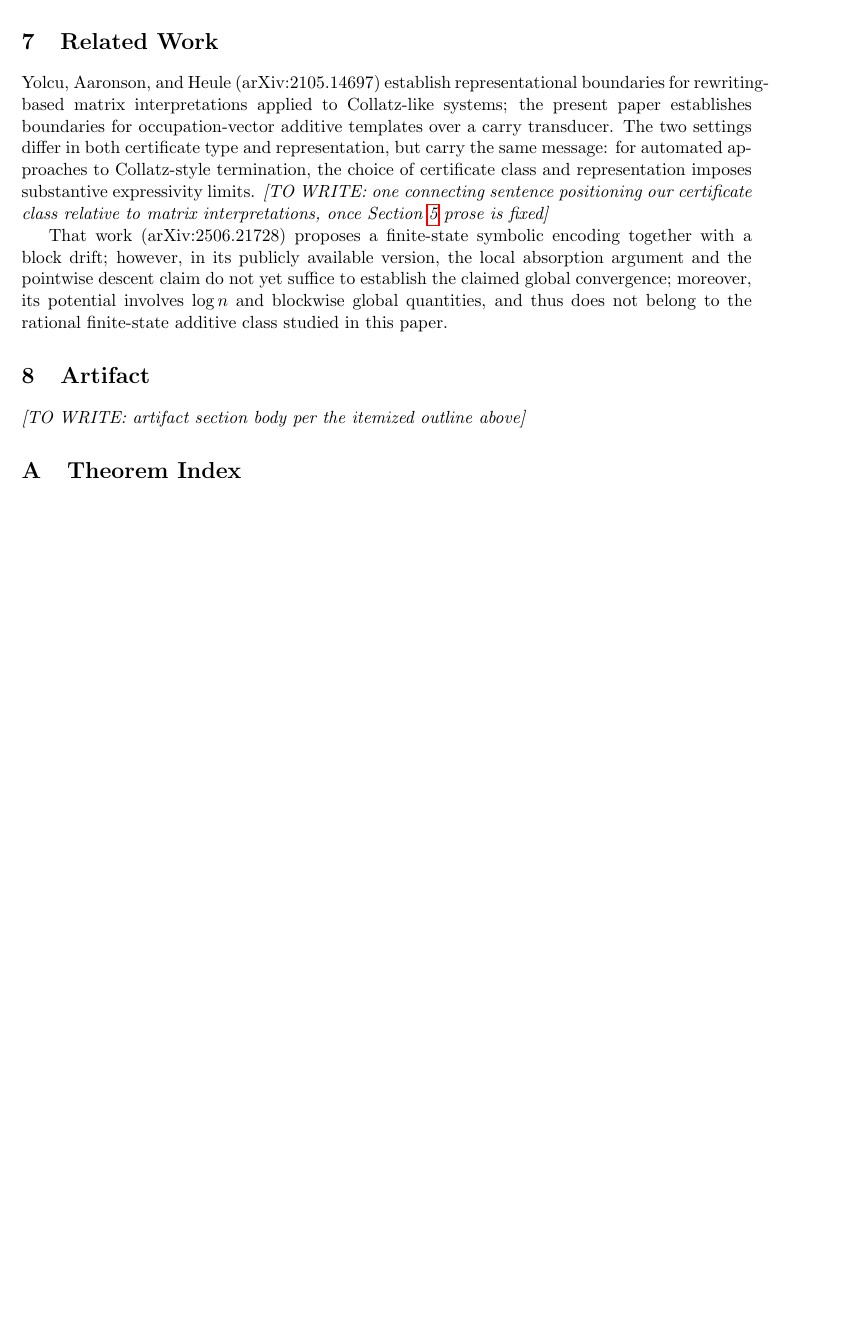
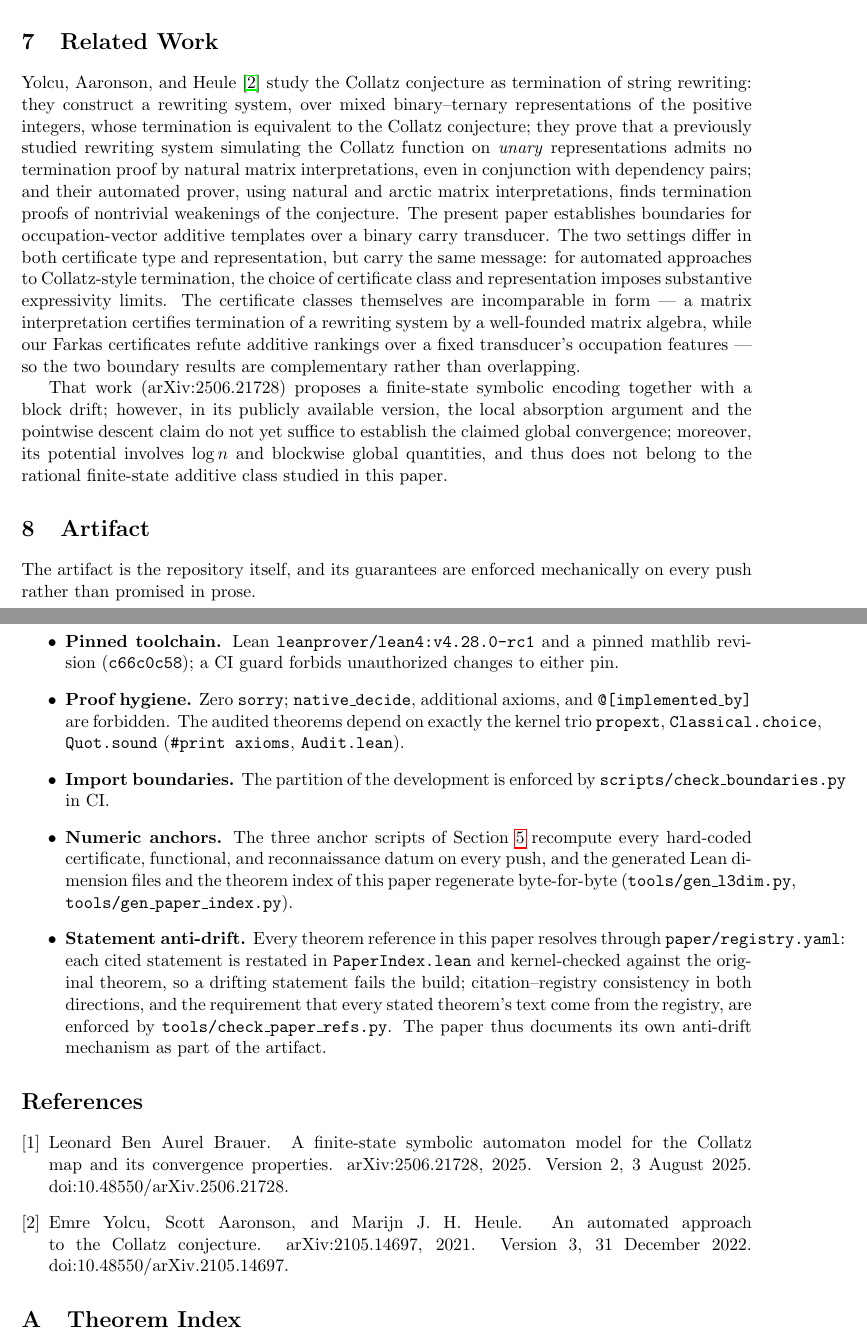
Before and after one commit to ArcherArtemis222/collatz-fst, a LaTeX paper (paper/main.tex): part of page 8 of 9 before the commit and two parts of pages 8 and 9 of 10 after it, the two joined at a grey line, cut so that both start at the same text, the shorter picture padded with empty space. Compiled offline with pdfLaTeX.

Commit message:
paper: §6 補完＋§7 YAH 核實＋§8 Artifact（A-4 PR-W5） (#36)
* paper: §6 補完＋§7 YAH 核實＋§8 Artifact（A-4 PR-W5）

- §6：三層分類承接段（Class A/B/C，ROADMAP-B §0）＋gauge 討論段
  （B1 目標敘述以展望語態、不作事實宣稱；B1.5 兩組資料點連信任標籤
  [exact integer: b15_terminal_balance.py]／[floating-point probe:
  HiGHS, odd x ∈ [3,3999]]；無 forthcoming）。三段逐字保護區零觸碰。
- §7：對照段照 arXiv:2105.14697 原文（v3 abs 頁）核實後精確化——
  unary 系統為前人所研究、matrix interpretation 不可行性係對該 unary
  系統所證（natural + dependency pairs）、自家構造為 mixed
  binary–ternary、弱化版以 natural/arctic 自動證得；連接句（憑證類
  形式不可比：well-founded matrix algebra vs Farkas over occupation
  features）；改用 \cite。2506.21728 段逐字保護，書目以 \nocite 掛
  於段外。
- references.bib 建立：兩條，每欄對 arXiv abs 頁核實（2506 另與
  docs/audit 交叉核對）；未核實欄位不填。
- §8 Artifact 本體：釘 toolchain＋mathlib rev c66c0c58、證明衛生
  （0 sorry／禁 native_decide、axiom、implemented_by／信任基底三公理）、
  邊界強制、數值錨（量詞照 W4b 修正："certificate, functional, and
  reconnaissance datum"，舊大綱註解一併汰換）、敘述防漂移機制自述。
- 書目掛載（plain）於 appendix 前。

驗證：latexmk＋bibtex＋lacheck 綠；check_paper_refs OK（21/21、陳述
19 條）；生成物雙零 diff；保護區 diff 核實零觸碰；check_boundaries
通過；lake build 綠（no-op）。

Co-Authored-By: Claude Fable 5 <noreply@anthropic.com>

* gitignore: 補 bibtex 產物（paper/*.bbl、*.blg）——W5 引入書目後的新編譯產物

Co-Authored-By: Claude Fable 5 <noreply@anthropic.com>

---------

Co-authored-by: Claude Fable 5 <noreply@anthropic.com>

```diff
--- a/paper/main.tex
+++ b/paper/main.tex
@@ -603,15 +618,3 @@ Consequently, even if the universal Class-A conjecture holds, the
 conclusion is the impossibility of one-accumulator additive rankings only
 --- not of finite-state methods as a whole.
 
-% Discussion-only outlook (rule: no "forthcoming" supporting main-theorem
-% strength; bounded-below / gauge normalization is future work, stated as
-% such). Evidence for the boundary refinement may cite the B1.5 data
-% points WITH trust labels:
-%   - terminal-flow imbalance of the existing certificates:
-%     +-428 (Level 2, W12) and +-753 (Level 3, W20) — exact integer
-%     recomputation (tools/b15_terminal_balance.py); label: [exact integer];
-%   - two-balance Farkas probe (mode balance + terminal balance
-%     simultaneously): feasible at both levels — floating-point LP probe
-%     (HiGHS, odd x in 3..3999); label: [floating-point probe].
-\tbd{discussion paragraph on gauge normalization as future work, citing the
-B1.5 data points with the two trust labels above}
@@ -624,13 +651,32 @@ B1.5 data points with the two trust labels above}
-Yolcu, Aaronson, and Heule (arXiv:2105.14697) establish representational
-boundaries for rewriting-based matrix interpretations applied to
-Collatz-like systems; the present paper establishes boundaries for
-occupation-vector additive templates over a carry transducer. The two
-settings differ in both certificate type and representation, but carry the
-same message: for automated approaches to Collatz-style termination, the
-choice of certificate class and representation imposes substantive
-expressivity limits.
-\tbd{one connecting sentence positioning our certificate class relative to
-matrix interpretations, once Section~\ref{sec:nogo} prose is fixed}
+% Paragraph (a) — outline material, sharpened against the original
+% (arXiv:2105.14697 abs page, v3, fetched 2026-08-04); the corrections
+% are flagged in the W5 PR description. Verified components: the
+% UNARY-representation rewriting system is a previously studied one and
+% the matrix-interpretation impossibility (natural matrix
+% interpretations, even with dependency pairs) is proved for THAT
+% system; their own equivalence construction uses mixed binary--ternary
+% representations; the weakenings are proved automatically with
+% natural/arctic matrix interpretations.
+Yolcu, Aaronson, and Heule~\cite{YolcuAaronsonHeule2021} study the
+Collatz conjecture as termination of string rewriting: they construct a
+rewriting system, over mixed binary--ternary representations of the
+positive integers, whose termination is equivalent to the Collatz
+conjecture; they prove that a previously studied rewriting system
+simulating the Collatz function on \emph{unary} representations admits
+no termination proof by natural matrix interpretations, even in
+conjunction with dependency pairs; and their automated prover, using
+natural and arctic matrix interpretations, finds termination proofs of
+nontrivial weakenings of the conjecture. The present paper establishes
+boundaries for occupation-vector additive templates over a binary carry
+transducer. The two settings differ in both certificate type and
+representation, but carry the same message: for automated approaches to
+Collatz-style termination, the choice of certificate class and
+representation imposes substantive expressivity limits. The certificate
+classes themselves are incomparable in form --- a matrix interpretation
+certifies termination of a rewriting system by a well-founded matrix
+algebra, while our Farkas certificates refute additive rankings over a
+fixed transducer's occupation features --- so the two boundary results
+are complementary rather than overlapping.
 
 % Paragraph (b) — VERBATIM English translation of the neutral wording in
 % docs/audit/2506-21728.md («與本專案的關係» block); per the outline: no
@@ -642,29 +688,56 @@ suffice to establish the claimed global convergence; moreover, its
 potential involves $\log n$ and blockwise global quantities, and thus does
 not belong to the rational finite-state additive class studied in this
 paper.
+% The paragraph above is verbatim-protected (docs/audit/2506-21728.md
+% neutral wording); its bibliography entry is attached via \nocite below
+% rather than edited into the sentence.
+\nocite{Brauer2025}
 
 % =========================================================================
 \section{Artifact}\label{sec:artifact}
 % =========================================================================
 
-% Outline: the artifact story — each item one short paragraph or a table:
-%   - pinned toolchain (leanprover/lean4:v4.28.0-rc1) and pinned mathlib
-%     revision; CI guard forbids unauthorized pin changes;
-%   - zero sorry / no native_decide / no axiom beyond the kernel trio;
-%     trust base of the audited theorems: propext, Classical.choice,
-%     Quot.sound (Audit.lean, #print axioms);
-%   - import-boundary enforcement (scripts/check_boundaries.py in CI);
-%   - three anchor scripts (certificates.py, a3_functionals.py,
-%     l3_recon.py) recompute every hard-coded number on every push;
-%     generator reproducibility: gen_l3dim.py and gen_paper_index.py
-%     outputs must match the repository byte-for-byte;
-%   - the registry/PaperIndex mechanism itself: paper citations resolve
-%     through paper/registry.yaml; each cited statement is restated in
-%     PaperIndex.lean and kernel-checked against the original theorem, so
-%     a drifting statement fails the build, and \leanref consistency is
-%     enforced by tools/check_paper_refs.py. The paper thus documents its
-%     own anti-drift mechanism as part of the artifact.
-\tbd{artifact section body per the itemized outline above}
+% Sources (repo-only): AGENTS.md (pins, prohibitions), lakefile/manifest
+% (toolchain + mathlib rev c66c0c58), Audit.lean (#print axioms trust
+% base), guard.yml step list, STATUS Tools table. Quantifier wording per
+% the W4b review fix: "certificate, functional, and reconnaissance
+% datum" (NOT "number" — structural constants are not recomputed).
+
+The artifact is the repository itself, and its guarantees are enforced
+mechanically on every push rather than promised in prose.
+
+\begin{itemize}
+  \item \textbf{Pinned toolchain.} Lean
+    \texttt{leanprover/lean4:v4.28.0-rc1} and a pinned mathlib revision
+    (\texttt{c66c0c58}); a CI guard forbids unauthorized changes to
+    either pin.
+  \item \textbf{Proof hygiene.} Zero \texttt{sorry};
+    \texttt{native\_decide}, additional axioms, and
+    \texttt{@[implemented\_by]} are forbidden. The audited theorems
+    depend on exactly the kernel trio \texttt{propext},
+    \texttt{Classical.choice}, \texttt{Quot.sound}
+    (\texttt{\#print axioms}, \texttt{Audit.lean}).
+  \item \textbf{Import boundaries.} The partition of the development is
+    enforced by \texttt{scripts/check\_boundaries.py} in CI.
+  \item \textbf{Numeric anchors.} The three anchor scripts of
+    Section~\ref{sec:nogo} recompute every hard-coded certificate,
+    functional, and reconnaissance datum on every push, and the
+    generated Lean dimension files and the theorem index of this paper
+    regenerate byte-for-byte (\texttt{tools/gen\_l3dim.py},
+    \texttt{tools/gen\_paper\_index.py}).
+  \item \textbf{Statement anti-drift.} Every theorem reference in this
+    paper resolves through \texttt{paper/registry.yaml}: each cited
+    statement is restated in \texttt{PaperIndex.lean} and
+    kernel-checked against the original theorem, so a drifting
+    statement fails the build; citation--registry consistency in both
+    directions, and the requirement that every stated theorem's text
+    come from the registry, are enforced by
+    \texttt{tools/check\_paper\_refs.py}. The paper thus documents its
+    own anti-drift mechanism as part of the artifact.
+\end{itemize}
+
+\bibliographystyle{plain}
+\bibliography{references}
 
 % =========================================================================
 \appendix
```
Also changed, not shown: paper/references.bib (added, +21 -0 lines), paper/main.tex (47 more changed lines), 1 other file.
